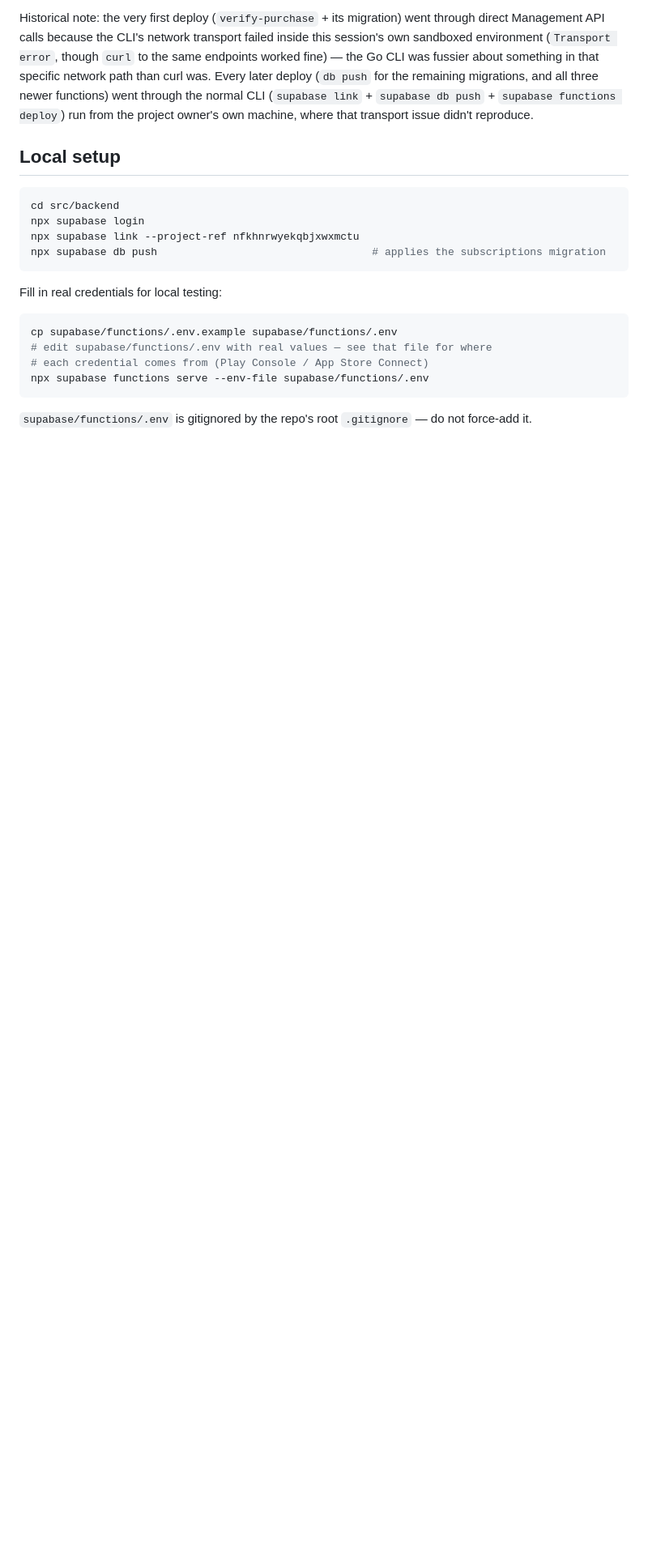
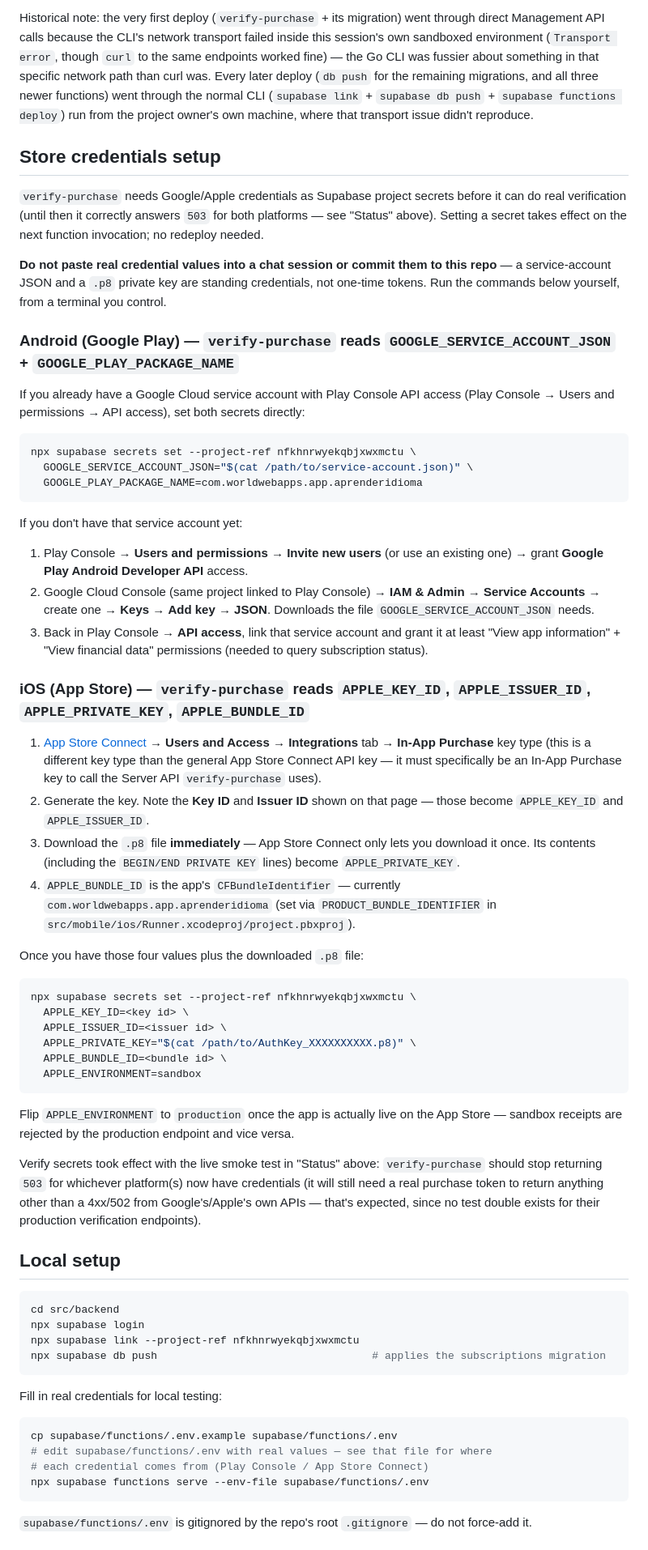
Before and after one commit to JordiRibasOficial/App-para-aprender-idiomas, a Markdown page: src/backend/README.md, the part around the change. Shown at 81% size. Rendered like a GitHub page; blank space fills up the shorter version.

Commit message:
docs: document store-credential setup for verify-purchase

````diff
--- a/src/backend/README.md
+++ b/src/backend/README.md
@@ -202,6 +202,78 @@ was. Every later deploy (`db push` for the remaining migrations, and all
 three newer functions) went through the normal CLI (`supabase link` +
 `supabase db push` + `supabase functions deploy`) run from the project
 owner's own machine, where that transport issue didn't reproduce.
+
+## Store credentials setup
+
+`verify-purchase` needs Google/Apple credentials as Supabase project secrets
+before it can do real verification (until then it correctly answers `503`
+for both platforms — see "Status" above). Setting a secret takes effect on
+the next function invocation; no redeploy needed.
+
+**Do not paste real credential values into a chat session or commit them to
+this repo** — a service-account JSON and a `.p8` private key are standing
+credentials, not one-time tokens. Run the commands below yourself, from a
+terminal you control.
+
+### Android (Google Play) — `verify-purchase` reads `GOOGLE_SERVICE_ACCOUNT_JSON` + `GOOGLE_PLAY_PACKAGE_NAME`
+
+If you already have a Google Cloud service account with Play Console API
+access (Play Console → Users and permissions → API access), set both
+secrets directly:
+
+```bash
+npx supabase secrets set --project-ref nfkhnrwyekqbjxwxmctu \
+  GOOGLE_SERVICE_ACCOUNT_JSON="$(cat /path/to/service-account.json)" \
+  GOOGLE_PLAY_PACKAGE_NAME=com.worldwebapps.app.aprenderidioma
+```
+
+If you don't have that service account yet:
+1. Play Console → **Users and permissions** → **Invite new users** (or use
+   an existing one) → grant **Google Play Android Developer API** access.
+2. Google Cloud Console (same project linked to Play Console) → **IAM &
+   Admin → Service Accounts** → create one → **Keys** → **Add key → JSON**.
+   Downloads the file `GOOGLE_SERVICE_ACCOUNT_JSON` needs.
+3. Back in Play Console → **API access**, link that service account and
+   grant it at least "View app information" + "View financial data"
+   permissions (needed to query subscription status).
+
+### iOS (App Store) — `verify-purchase` reads `APPLE_KEY_ID`, `APPLE_ISSUER_ID`, `APPLE_PRIVATE_KEY`, `APPLE_BUNDLE_ID`
+
+1. [App Store Connect](https://appstoreconnect.apple.com) → **Users and
+   Access** → **Integrations** tab → **In-App Purchase** key type (this is
+   a different key type than the general App Store Connect API key — it
+   must specifically be an In-App Purchase key to call the Server API
+   `verify-purchase` uses).
+2. Generate the key. Note the **Key ID** and **Issuer ID** shown on that
+   page — those become `APPLE_KEY_ID` and `APPLE_ISSUER_ID`.
+3. Download the `.p8` file **immediately** — App Store Connect only lets
+   you download it once. Its contents (including the `BEGIN/END PRIVATE
+   KEY` lines) become `APPLE_PRIVATE_KEY`.
+4. `APPLE_BUNDLE_ID` is the app's `CFBundleIdentifier` — currently
+   `com.worldwebapps.app.aprenderidioma` (set via `PRODUCT_BUNDLE_IDENTIFIER`
+   in `src/mobile/ios/Runner.xcodeproj/project.pbxproj`).
+
+Once you have those four values plus the downloaded `.p8` file:
+
+```bash
+npx supabase secrets set --project-ref nfkhnrwyekqbjxwxmctu \
+  APPLE_KEY_ID=<key id> \
+  APPLE_ISSUER_ID=<issuer id> \
+  APPLE_PRIVATE_KEY="$(cat /path/to/AuthKey_XXXXXXXXXX.p8)" \
+  APPLE_BUNDLE_ID=<bundle id> \
+  APPLE_ENVIRONMENT=sandbox
+```
+
+Flip `APPLE_ENVIRONMENT` to `production` once the app is actually live on
+the App Store — sandbox receipts are rejected by the production endpoint
+and vice versa.
+
+Verify secrets took effect with the live smoke test in "Status" above:
+`verify-purchase` should stop returning `503` for whichever platform(s) now
+have credentials (it will still need a real purchase token to return
+anything other than a 4xx/502 from Google's/Apple's own APIs — that's
+expected, since no test double exists for their production verification
+endpoints).
 
 ## Local setup
 
````
